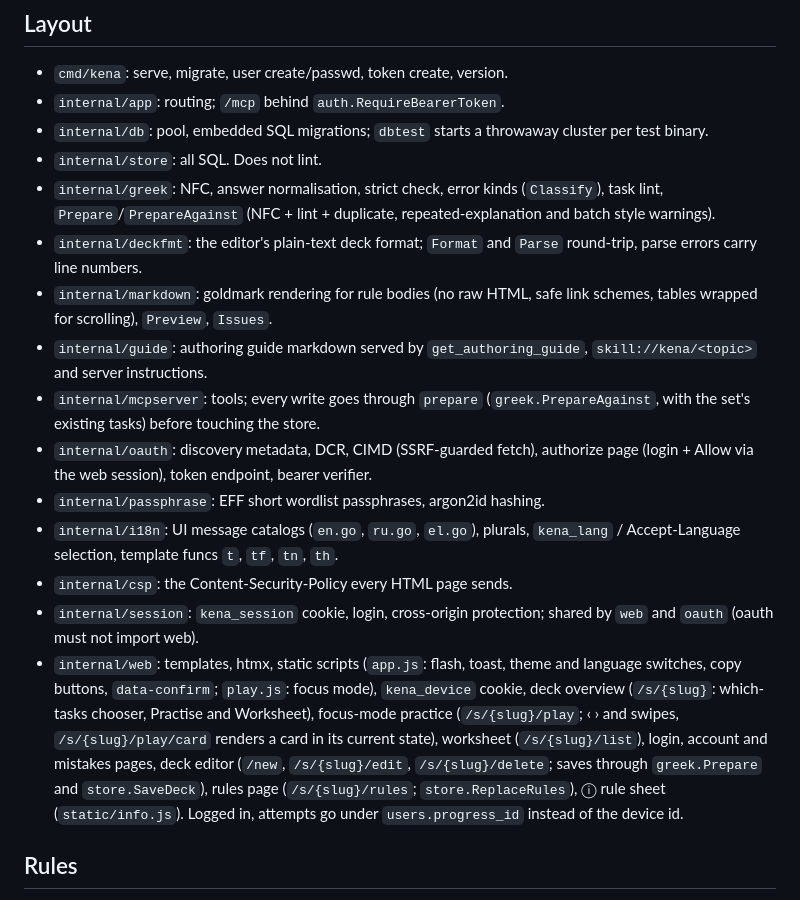
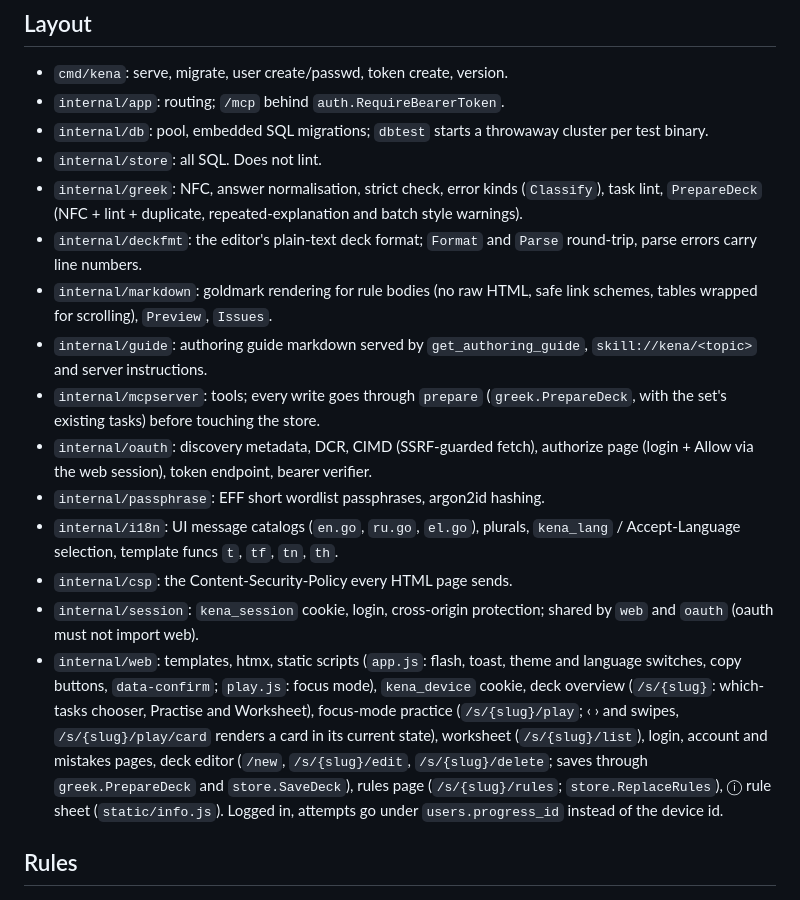
Before and after one commit to pltanton/kena, a Markdown page: AGENTS.md, the part around the change. Rendered like a GitHub page.

Commit message:
docs(agents): greek.PrepareDeck is the single prepare entry point
Co-Authored-By: Claude Opus 5.5 (1M context) <noreply@anthropic.com>

```diff
--- a/AGENTS.md
+++ b/AGENTS.md
@@ -31,17 +31,17 @@ nix flake check
 - `internal/app`: routing; `/mcp` behind `auth.RequireBearerToken`.
 - `internal/db`: pool, embedded SQL migrations; `dbtest` starts a throwaway cluster per test binary.
 - `internal/store`: all SQL. Does not lint.
-- `internal/greek`: NFC, answer normalisation, strict check, error kinds (`Classify`), task lint, `Prepare`/`PrepareAgainst` (NFC + lint + duplicate, repeated-explanation and batch style warnings).
+- `internal/greek`: NFC, answer normalisation, strict check, error kinds (`Classify`), task lint, `PrepareDeck` (NFC + lint + duplicate, repeated-explanation and batch style warnings).
 - `internal/deckfmt`: the editor's plain-text deck format; `Format` and `Parse` round-trip, parse errors carry line numbers.
 - `internal/markdown`: goldmark rendering for rule bodies (no raw HTML, safe link schemes, tables wrapped for scrolling), `Preview`, `Issues`.
 - `internal/guide`: authoring guide markdown served by `get_authoring_guide`, `skill://kena/<topic>` and server instructions.
-- `internal/mcpserver`: tools; every write goes through `prepare` (`greek.PrepareAgainst`, with the set's existing tasks) before touching the store.
+- `internal/mcpserver`: tools; every write goes through `prepare` (`greek.PrepareDeck`, with the set's existing tasks) before touching the store.
 - `internal/oauth`: discovery metadata, DCR, CIMD (SSRF-guarded fetch), authorize page (login + Allow via the web session), token endpoint, bearer verifier.
 - `internal/passphrase`: EFF short wordlist passphrases, argon2id hashing.
 - `internal/i18n`: UI message catalogs (`en.go`, `ru.go`, `el.go`), plurals, `kena_lang` / Accept-Language selection, template funcs `t`, `tf`, `tn`, `th`.
 - `internal/csp`: the Content-Security-Policy every HTML page sends.
 - `internal/session`: `kena_session` cookie, login, cross-origin protection; shared by `web` and `oauth` (oauth must not import web).
-- `internal/web`: templates, htmx, static scripts (`app.js`: flash, toast, theme and language switches, copy buttons, `data-confirm`; `play.js`: focus mode), `kena_device` cookie, deck overview (`/s/{slug}`: which-tasks chooser, Practise and Worksheet), focus-mode practice (`/s/{slug}/play`; ‹ › and swipes, `/s/{slug}/play/card` renders a card in its current state), worksheet (`/s/{slug}/list`), login, account and mistakes pages, deck editor (`/new`, `/s/{slug}/edit`, `/s/{slug}/delete`; saves through `greek.Prepare` and `store.SaveDeck`), rules page (`/s/{slug}/rules`; `store.ReplaceRules`), ⓘ rule sheet (`static/info.js`). Logged in, attempts go under `users.progress_id` instead of the device id.
+- `internal/web`: templates, htmx, static scripts (`app.js`: flash, toast, theme and language switches, copy buttons, `data-confirm`; `play.js`: focus mode), `kena_device` cookie, deck overview (`/s/{slug}`: which-tasks chooser, Practise and Worksheet), focus-mode practice (`/s/{slug}/play`; ‹ › and swipes, `/s/{slug}/play/card` renders a card in its current state), worksheet (`/s/{slug}/list`), login, account and mistakes pages, deck editor (`/new`, `/s/{slug}/edit`, `/s/{slug}/delete`; saves through `greek.PrepareDeck` and `store.SaveDeck`), rules page (`/s/{slug}/rules`; `store.ReplaceRules`), ⓘ rule sheet (`static/info.js`). Logged in, attempts go under `users.progress_id` instead of the device id.
 
 ## Rules
 
```
